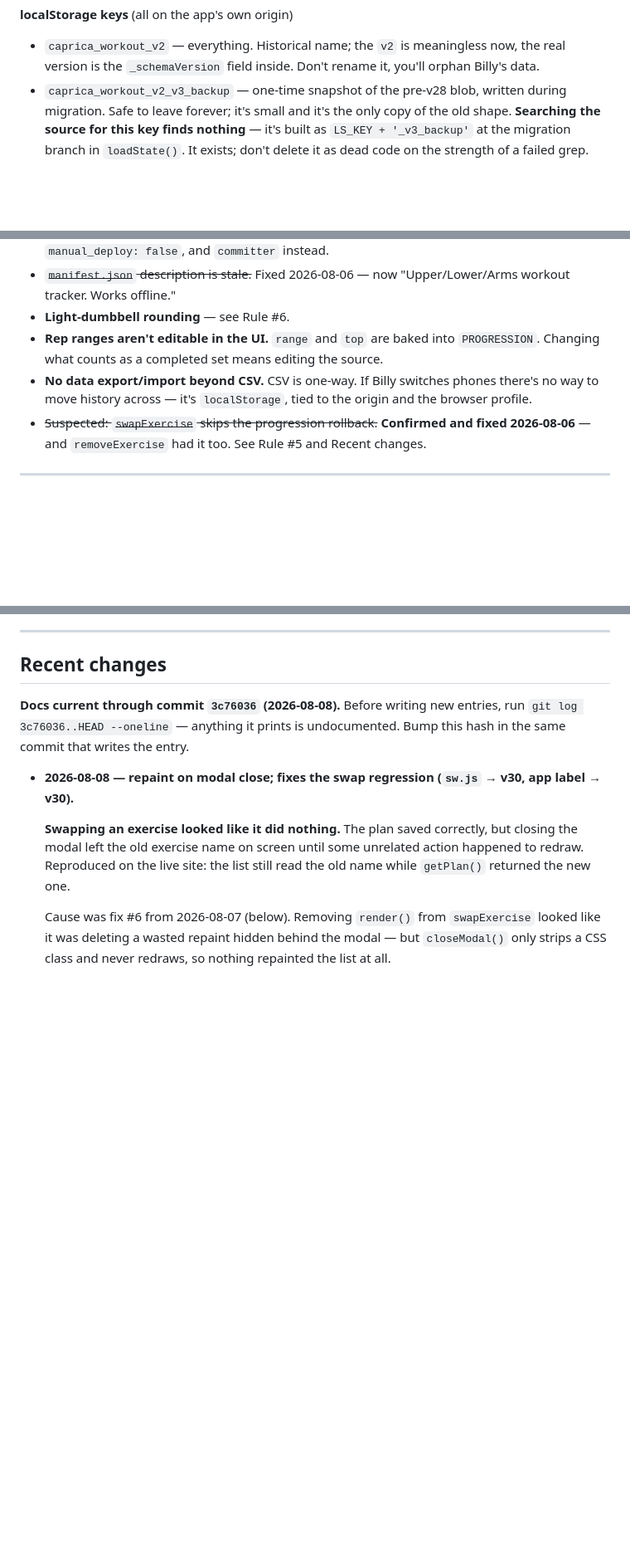
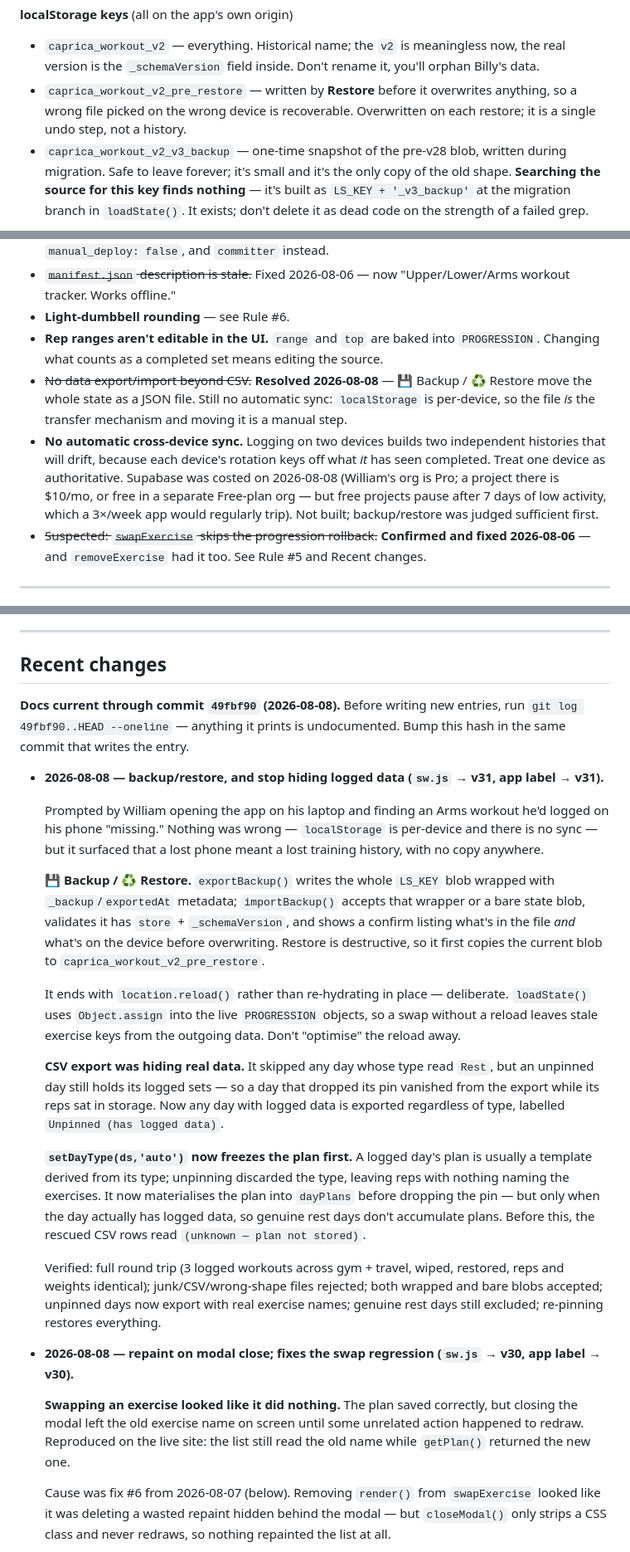
Before and after one commit to williamsopenclaw-droid/billys-workout, a Markdown page: CLAUDE.md, 3 parts joined by grey strips. Shown at 83% size. Drawn GitHub-style; blank space fills up the shorter version.

Commit message:
docs: record backup/restore and the export data-hiding fixes
Documents the new Backup/Restore flow, the pre_restore safety key, why importBackup reloads instead of re-hydrating, and the two fixes that stopped logged data disappearing from exports. Closes the no-export/import gap and replaces it with the remaining no-automatic-sync one, including the Supabase costs looked up today.

Co-Authored-By: Claude Opus 5 <noreply@anthropic.com>

```diff
--- a/CLAUDE.md
+++ b/CLAUDE.md
@@ -46,6 +46,7 @@ No `package.json`, no bundler, no CI. Edit `index.html` directly.
 
 **localStorage keys** (all on the app's own origin)
 - `caprica_workout_v2` — everything. Historical name; the `v2` is meaningless now, the real version is the `_schemaVersion` field inside. Don't rename it, you'll orphan Billy's data.
+- `caprica_workout_v2_pre_restore` — written by **Restore** before it overwrites anything, so a wrong file picked on the wrong device is recoverable. Overwritten on each restore; it is a single undo step, not a history.
 - `caprica_workout_v2_v3_backup` — one-time snapshot of the pre-v28 blob, written during migration. Safe to leave forever; it's small and it's the only copy of the old shape. **Searching the source for this key finds nothing** — it's built as `LS_KEY + '_v3_backup'` at the migration branch in `loadState()`. It exists; don't delete it as dead code on the strength of a failed grep.
 
 ---
@@ -181,7 +182,8 @@ If the script block has a syntax error the whole file fails to parse and every g
 - ~~`manifest.json` description is stale.~~ Fixed 2026-08-06 — now "Upper/Lower/Arms workout tracker. Works offline."
 - **Light-dumbbell rounding** — see Rule #6.
 - **Rep ranges aren't editable in the UI.** `range` and `top` are baked into `PROGRESSION`. Changing what counts as a completed set means editing the source.
-- **No data export/import beyond CSV.** CSV is one-way. If Billy switches phones there's no way to move history across — it's `localStorage`, tied to the origin and the browser profile.
+- ~~No data export/import beyond CSV.~~ **Resolved 2026-08-08** — 💾 Backup / ♻️ Restore move the whole state as a JSON file. Still no automatic sync: `localStorage` is per-device, so the file *is* the transfer mechanism and moving it is a manual step.
+- **No automatic cross-device sync.** Logging on two devices builds two independent histories that will drift, because each device's rotation keys off what *it* has seen completed. Treat one device as authoritative. Supabase was costed on 2026-08-08 (William's org is Pro; a project there is $10/mo, or free in a separate Free-plan org — but free projects pause after 7 days of low activity, which a 3×/week app would regularly trip). Not built; backup/restore was judged sufficient first.
 - ~~Suspected: `swapExercise` skips the progression rollback.~~ **Confirmed and fixed 2026-08-06** — and `removeExercise` had it too. See Rule #5 and Recent changes.
 
 ---
@@ -199,7 +201,21 @@ The sandbox can't reach GitHub or the npm registry (both 403 through the proxy),
 
 ## Recent changes
 
-**Docs current through commit `3c76036` (2026-08-08).** Before writing new entries, run `git log 3c76036..HEAD --oneline` — anything it prints is undocumented. Bump this hash in the same commit that writes the entry.
+**Docs current through commit `49fbf90` (2026-08-08).** Before writing new entries, run `git log 49fbf90..HEAD --oneline` — anything it prints is undocumented. Bump this hash in the same commit that writes the entry.
+
+- **2026-08-08 — backup/restore, and stop hiding logged data (`sw.js` → v31, app label → v31).**
+
+  Prompted by William opening the app on his laptop and finding an Arms workout he'd logged on his phone "missing." Nothing was wrong — `localStorage` is per-device and there is no sync — but it surfaced that a lost phone meant a lost training history, with no copy anywhere.
+
+  **💾 Backup / ♻️ Restore.** `exportBackup()` writes the whole `LS_KEY` blob wrapped with `_backup`/`exportedAt` metadata; `importBackup()` accepts that wrapper or a bare state blob, validates it has `store` + `_schemaVersion`, and shows a confirm listing what's in the file *and* what's on the device before overwriting. Restore is destructive, so it first copies the current blob to `caprica_workout_v2_pre_restore`.
+
+  It ends with `location.reload()` rather than re-hydrating in place — deliberate. `loadState()` uses `Object.assign` into the live `PROGRESSION` objects, so a swap without a reload leaves stale exercise keys from the outgoing data. Don't "optimise" the reload away.
+
+  **CSV export was hiding real data.** It skipped any day whose type read `Rest`, but an unpinned day still holds its logged sets — so a day that dropped its pin vanished from the export while its reps sat in storage. Now any day with logged data is exported regardless of type, labelled `Unpinned (has logged data)`.
+
+  **`setDayType(ds,'auto')` now freezes the plan first.** A logged day's plan is usually a template derived from its type; unpinning discarded the type, leaving reps with nothing naming the exercises. It now materialises the plan into `dayPlans` before dropping the pin — but only when the day actually has logged data, so genuine rest days don't accumulate plans. Before this, the rescued CSV rows read `(unknown — plan not stored)`.
+
+  Verified: full round trip (3 logged workouts across gym + travel, wiped, restored, reps and weights identical); junk/CSV/wrong-shape files rejected; both wrapped and bare blobs accepted; unpinned days now export with real exercise names; genuine rest days still excluded; re-pinning restores everything.
 
 - **2026-08-08 — repaint on modal close; fixes the swap regression (`sw.js` → v30, app label → v30).**
 
```
